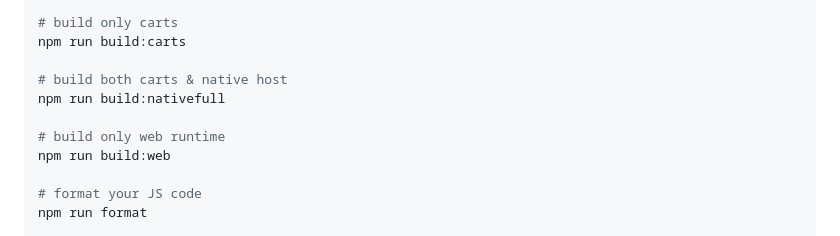
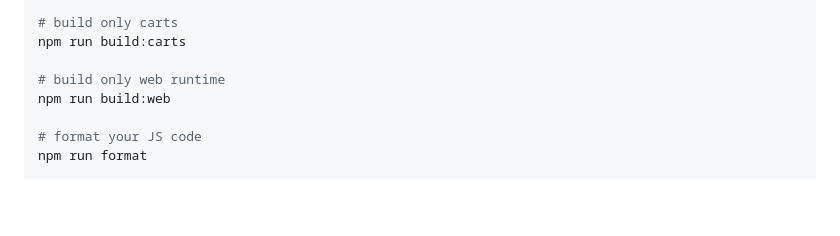
Before and after one commit to notnullgames/raycart, a Markdown page: README.md, the part around the change. GitHub-like rendering; blank space fills up the shorter version.

Commit message:
no need for nativefull

```diff
--- a/README.md
+++ b/README.md
@@ -49,9 +49,6 @@ npm run build:native
 # build only carts
 npm run build:carts
 
-# build both carts & native host
-npm run build:nativefull
-
 # build only web runtime
 npm run build:web
 
```
